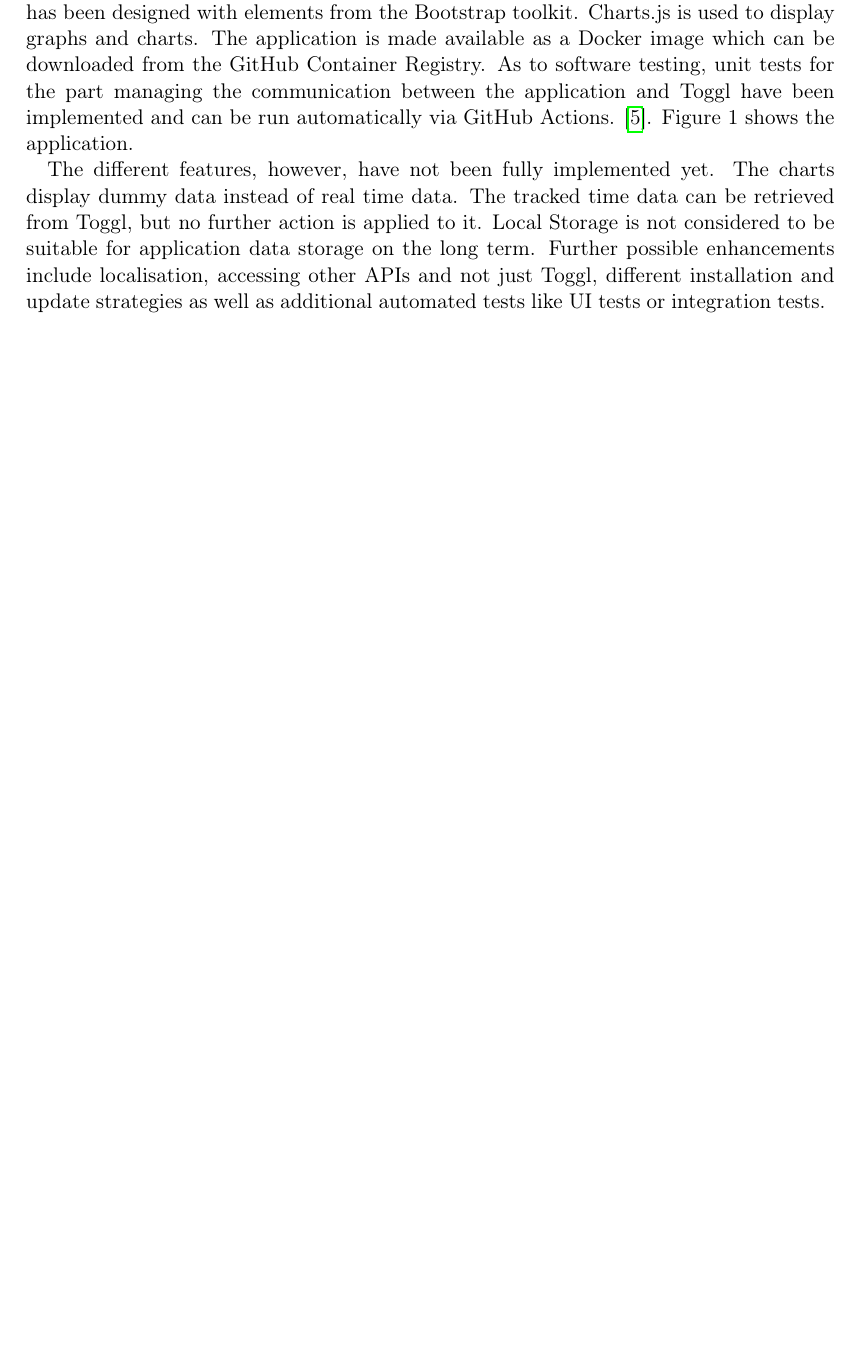
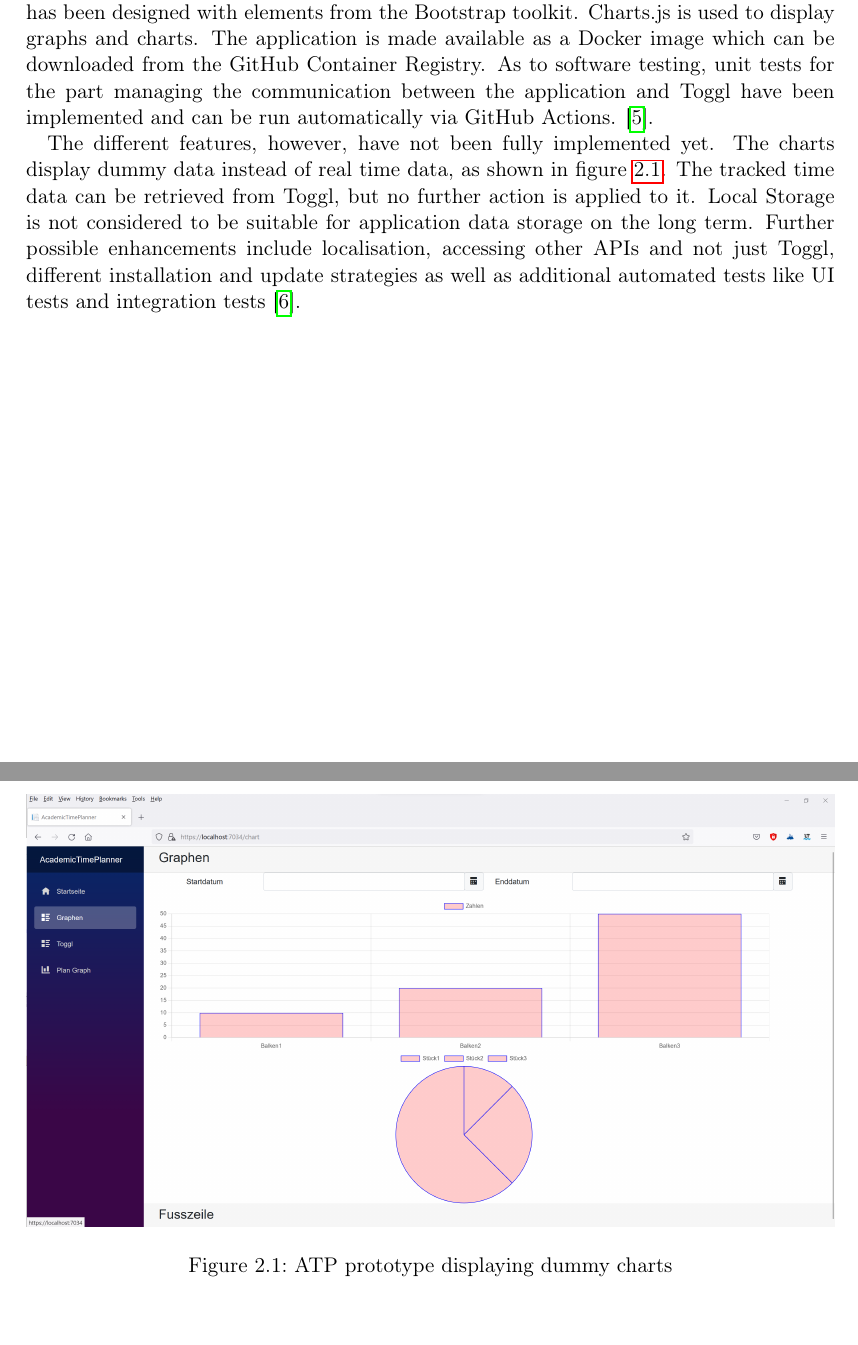
Before and after one commit to DuplosFidibuss/academic-time-planner, a LaTeX thesis (doc/doc.tex, which reads doc/parts/theoretische_grundlagen.tex): part of page 7 of 12 before the commit and two parts of pages 7 and 8 of 13 after it, the two joined at a grey line, cut so that both start at the same text, the shorter picture padded with empty space. Compiled offline with pdfLaTeX.

Commit message:
Add discussion citation reference and screenshot of prototype charts.

```diff
--- a/doc/doc.tex
+++ b/doc/doc.tex
@@ -24,6 +24,7 @@
 
 \addbibresource{doc.bib}
 \bibliography{doc}
+\graphicspath{{./img/}}
 
 
 \title{Title}
--- a/doc/parts/theoretische_grundlagen.tex
+++ b/doc/parts/theoretische_grundlagen.tex
@@ -15,9 +15,16 @@ The prototype has been realised as a locally running application using the ASP.N
 fetches time data from Toggl Track via the Toggl Track API and relies on Local Storage for storing the application state. The graphical user interface has been designed
 with elements from the Bootstrap toolkit. Charts.js is used to display graphs and charts. The application is made available as a Docker image which can be downloaded
 from the GitHub Container Registry. As to software testing, unit tests for the part managing the communication between the application and Toggl have been implemented and
-can be run automatically via GitHub Actions. \cite{bachelorarbeit_Egger_Verstappen_page23-25}. Figure 1 shows the application.
+can be run automatically via GitHub Actions. \cite{bachelorarbeit_Egger_Verstappen_page23-25}.
 
-The different features, however, have not been fully implemented yet. The charts display dummy data instead of real time data. The tracked time data can be retrieved
+The different features, however, have not been fully implemented yet. The charts display dummy data instead of real time data, as shown in figure \ref{figure1}. The tracked time data can be retrieved
 from Toggl, but no further action is applied to it. Local Storage is not considered to be suitable for application data storage on the long term. Further possible
 enhancements include localisation, accessing other APIs and not just Toggl, different installation and update strategies as well as additional automated tests like UI
-tests or integration tests.
+tests and integration tests \cite{bachelorarbeit_Egger_Verstappen_page26-27}.
+
+\begin{figure}[H]
+\centering
+\includegraphics[width=1.0\columnwidth]{figure1_prototype_charts}
+\caption{ATP prototype displaying dummy charts}
+\label{figure1}
+\end{figure}
```
Also changed, not shown: doc/doc.bib (+9 -0 lines), doc/img/figure1_prototype_charts.png (added).
